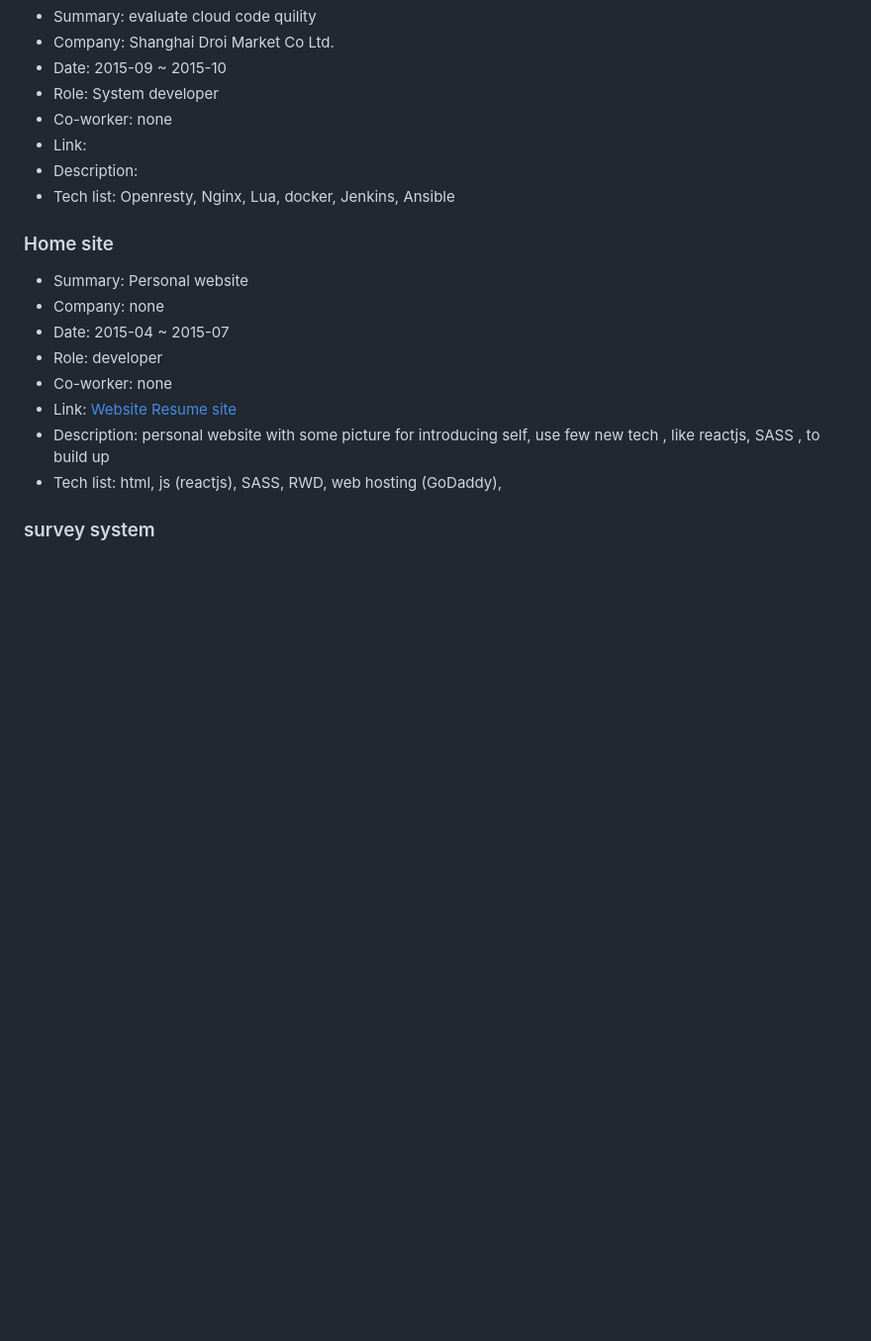
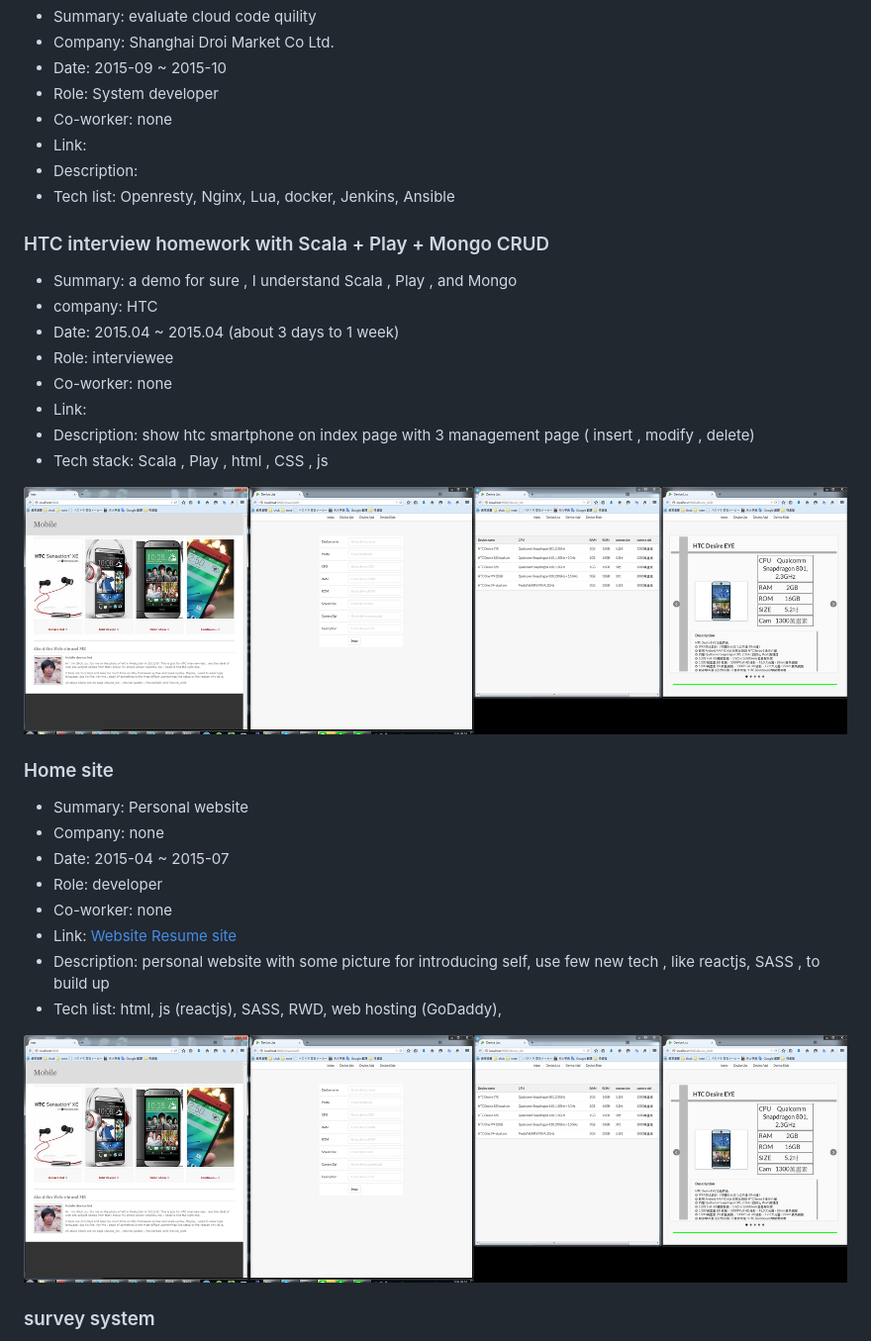
Before and after one commit to BizShuk/bizshuk.github.io, a Markdown page: resume/project.md, the part around the change printed below. Shown: that part at 99% size. GitHub-like rendering; pictures changed too: resume/img/scala_play_crud_demo.png (added); blank space fills up the shorter version.

```diff
--- a/resume/project.md
+++ b/resume/project.md
@@ -33,6 +33,18 @@
 - Description:
 - Tech list: Openresty, Nginx, Lua, docker, Jenkins, Ansible
 
+### HTC interview homework with Scala + Play + Mongo CRUD
+- Summary: a demo for sure , I understand Scala , Play , and Mongo
+- company: HTC
+- Date: 2015.04 ~ 2015.04 (about 3 days to 1 week)
+- Role: interviewee
+- Co-worker: none
+- Link:
+- Description: show htc smartphone on index page with 3 management page ( insert , modify , delete)
+- Tech stack: Scala , Play , html , CSS , js
+
+![](img/scala_play_crud_demo.png)
+
 ### Home site ###
 - Summary: Personal website
 - Company: none
@@ -43,6 +55,7 @@
 - Description: personal website with some picture for introducing self, use few new tech , like reactjs, SASS , to build up
 - Tech list: html, js (reactjs), SASS, RWD, web hosting (GoDaddy),
 
+![](img/scala_play_crud_demo.png)
 
 ### survey system ###
 - Summary: Online survey system with customized features
```
Also changed, not shown: other parts of resume/project.md (+6 -0 lines), resume/img/analyzing_user.png (added), resume/img/survey_management.png (added), resume/img/win8_bigtwo.jpeg (added), 2 other files.
